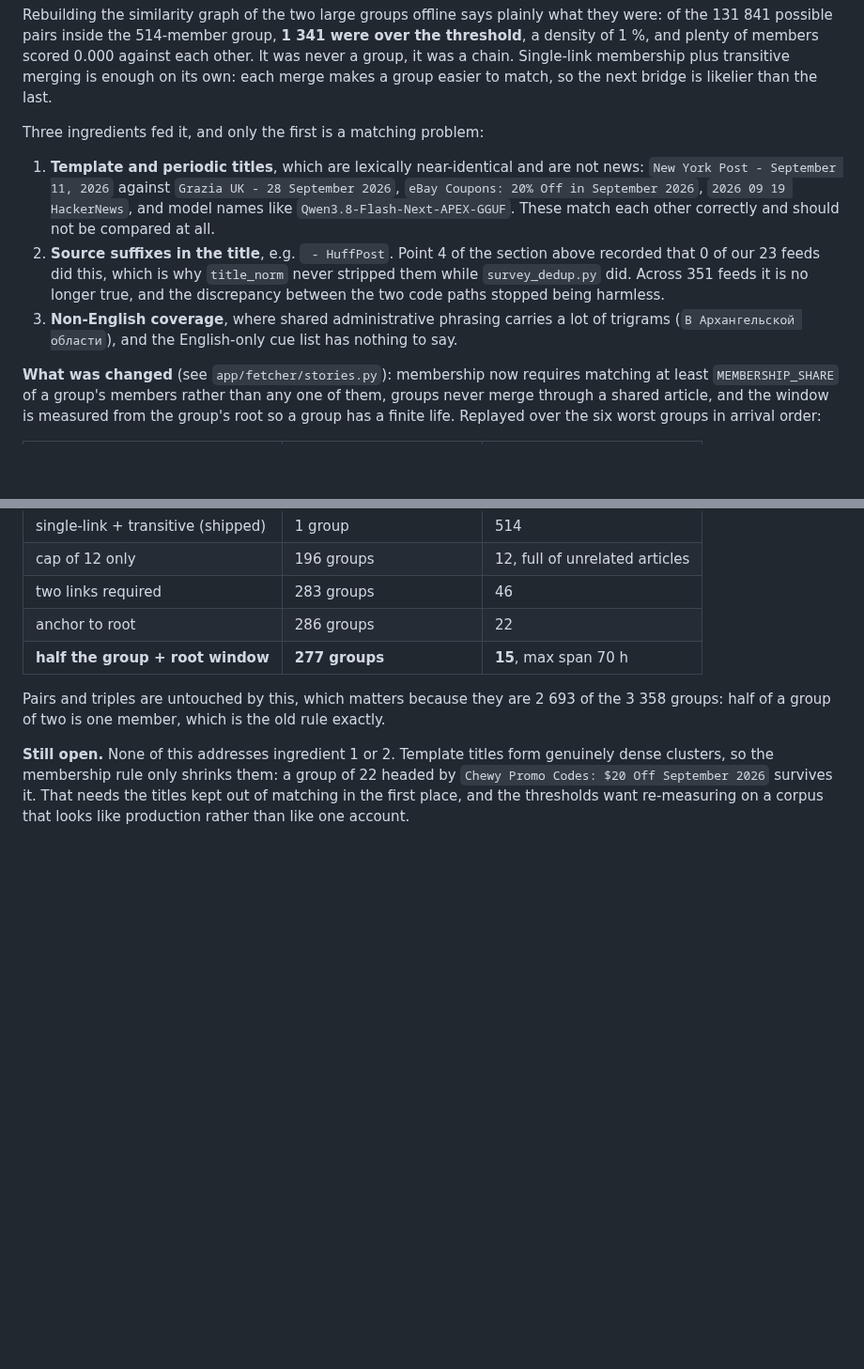
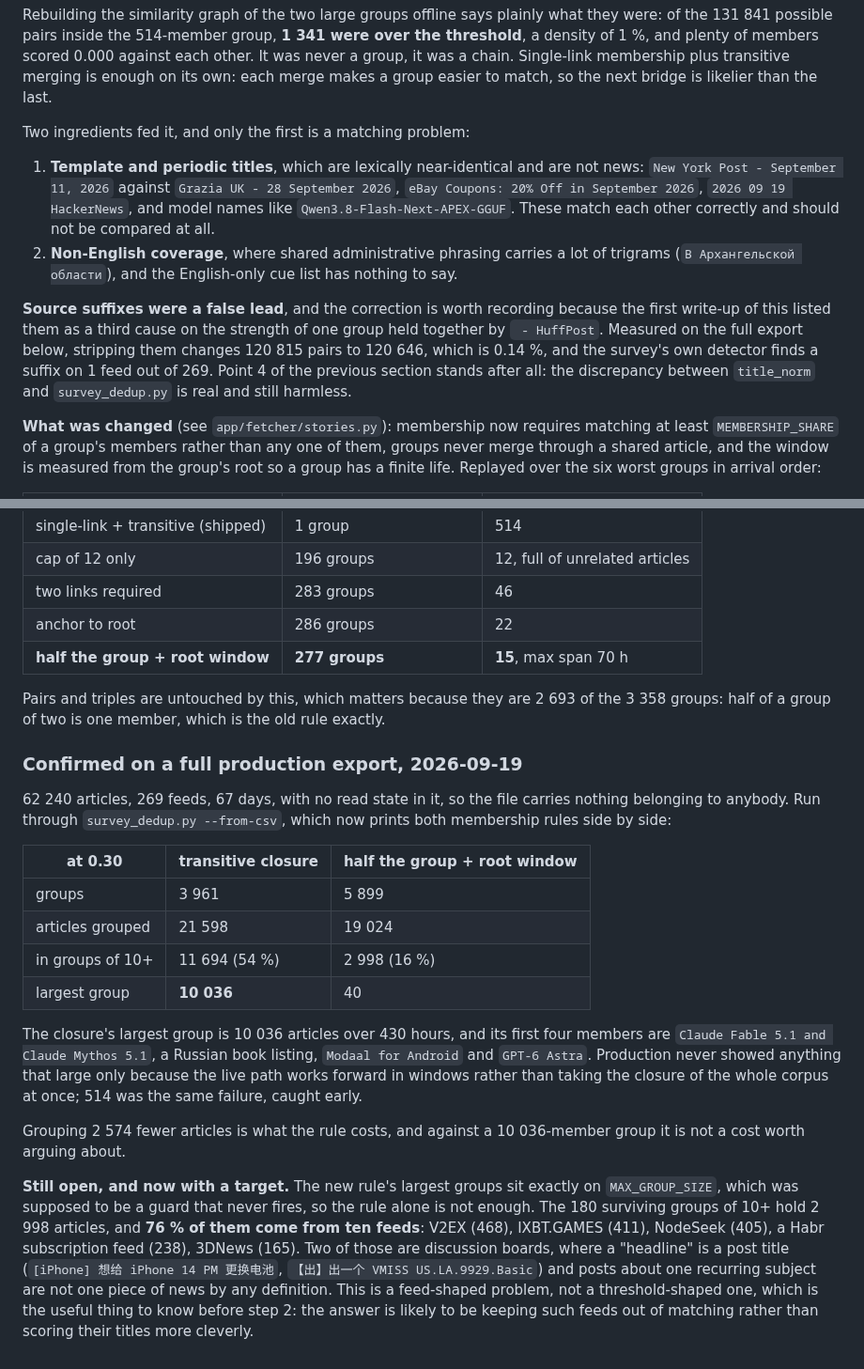
Before and after one commit to jakublibik/readfine, a Markdown page: scripts/BENCHMARKS.md, 2 parts joined by grey strips. Shown at 94% size. Drawn GitHub-style; blank space fills up the shorter version.

Commit message:
docs(stories): record what the full export says, and correct one claim
Ran the new membership rule against 62 240 articles from 269 feeds. The
transitive closure builds a group of 10 036 articles over 430 hours
whose members have nothing to do with each other; the rule that replaced
it caps out at 40, and the share of grouped articles sitting in groups
of ten or more drops from 54 to 16 percent.

Also corrects the first write-up. It named source suffixes as a third
cause, on the strength of one group held together by " - HuffPost".
On the full corpus stripping them moves 0.14 percent of the pairs and
the detector finds a suffix on 1 feed out of 269, so the earlier finding
that this is harmless stands and mine did not.

What is left has a target: 76 percent of the articles still in oversized
groups come from ten feeds, two of them discussion boards where a title
is a post subject rather than a headline.

Co-Authored-By: Claude Opus 5 <noreply@anthropic.com>

```diff
--- a/scripts/BENCHMARKS.md
+++ b/scripts/BENCHMARKS.md
@@ -255,20 +255,23 @@ was never a group, it was a chain. Single-link membership plus transitive mergin
 enough on its own: each merge makes a group easier to match, so the next bridge is
 likelier than the last.
 
-Three ingredients fed it, and only the first is a matching problem:
+Two ingredients fed it, and only the first is a matching problem:
 
 1. **Template and periodic titles**, which are lexically near-identical and are not news:
    `New York Post - September 11, 2026` against `Grazia UK - 28 September 2026`,
    `eBay Coupons: 20% Off in September 2026`, `2026 09 19 HackerNews`, and model names
    like `Qwen3.8-Flash-Next-APEX-GGUF`. These match each other correctly and should not
    be compared at all.
-2. **Source suffixes in the title**, e.g. ` - HuffPost`. Point 4 of the section above
-   recorded that 0 of our 23 feeds did this, which is why `title_norm` never stripped
-   them while `survey_dedup.py` did. Across 351 feeds it is no longer true, and the
-   discrepancy between the two code paths stopped being harmless.
-3. **Non-English coverage**, where shared administrative phrasing carries a lot of
+2. **Non-English coverage**, where shared administrative phrasing carries a lot of
    trigrams (`В Архангельской области`), and the English-only cue list has nothing to
    say.
+
+**Source suffixes were a false lead**, and the correction is worth recording because the
+first write-up of this listed them as a third cause on the strength of one group held
+together by ` - HuffPost`. Measured on the full export below, stripping them changes
+120 815 pairs to 120 646, which is 0.14 %, and the survey's own detector finds a suffix
+on 1 feed out of 269. Point 4 of the previous section stands after all: the discrepancy
+between `title_norm` and `survey_dedup.py` is real and still harmless.
 
 **What was changed** (see `app/fetcher/stories.py`): membership now requires matching at
 least `MEMBERSHIP_SHARE` of a group's members rather than any one of them, groups never
@@ -286,8 +289,35 @@ group has a finite life. Replayed over the six worst groups in arrival order:
 Pairs and triples are untouched by this, which matters because they are 2 693 of the
 3 358 groups: half of a group of two is one member, which is the old rule exactly.
 
-**Still open.** None of this addresses ingredient 1 or 2. Template titles form genuinely
-dense clusters, so the membership rule only shrinks them: a group of 22 headed by
-`Chewy Promo Codes: $20 Off September 2026` survives it. That needs the titles kept out
-of matching in the first place, and the thresholds want re-measuring on a corpus that
-looks like production rather than like one account.
+### Confirmed on a full production export, 2026-09-19
+
+62 240 articles, 269 feeds, 67 days, with no read state in it, so the file carries
+nothing belonging to anybody. Run through `survey_dedup.py --from-csv`, which now prints
+both membership rules side by side:
+
+| at 0.30 | transitive closure | half the group + root window |
+|---|---|---|
+| groups | 3 961 | 5 899 |
+| articles grouped | 21 598 | 19 024 |
+| in groups of 10+ | 11 694 (54 %) | 2 998 (16 %) |
+| largest group | **10 036** | 40 |
+
+The closure's largest group is 10 036 articles over 430 hours, and its first four
+members are `Claude Fable 5.1 and Claude Mythos 5.1`, a Russian book listing,
+`Modaal for Android` and `GPT-6 Astra`. Production never showed anything that large only
+because the live path works forward in windows rather than taking the closure of the
+whole corpus at once; 514 was the same failure, caught early.
+
+Grouping 2 574 fewer articles is what the rule costs, and against a 10 036-member group
+it is not a cost worth arguing about.
+
+**Still open, and now with a target.** The new rule's largest groups sit exactly on
+`MAX_GROUP_SIZE`, which was supposed to be a guard that never fires, so the rule alone
+is not enough. The 180 surviving groups of 10+ hold 2 998 articles, and **76 % of them
+come from ten feeds**: V2EX (468), IXBT.GAMES (411), NodeSeek (405), a Habr subscription
+feed (238), 3DNews (165). Two of those are discussion boards, where a "headline" is a
+post title (`[iPhone] 想给 iPhone 14 PM 更换电池`, `【出】出一个 VMISS US.LA.9929.Basic`)
+and posts about one recurring subject are not one piece of news by any definition. This
+is a feed-shaped problem, not a threshold-shaped one, which is the useful thing to know
+before step 2: the answer is likely to be keeping such feeds out of matching rather than
+scoring their titles more cleverly.
```
